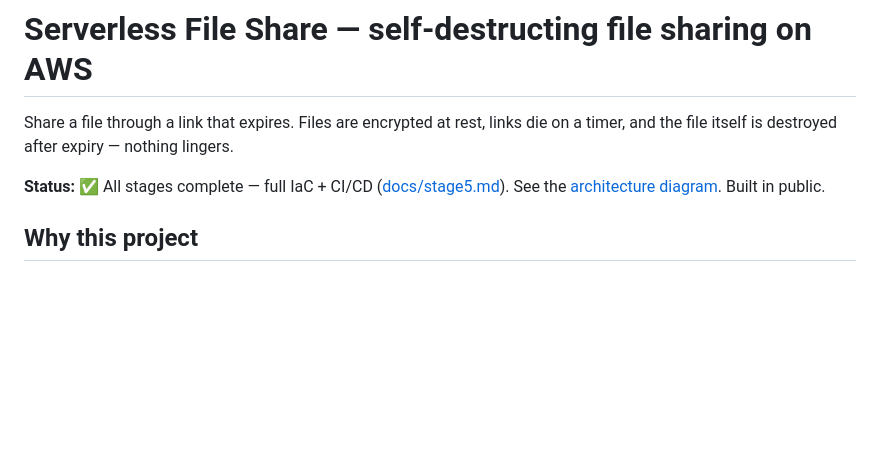
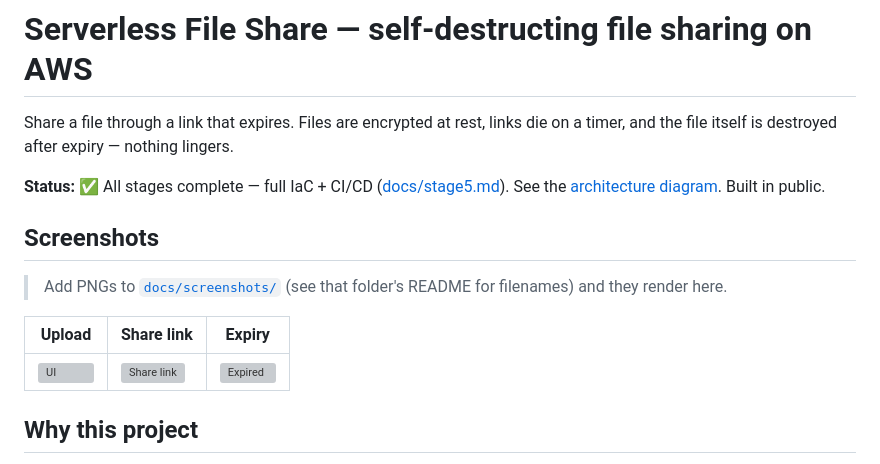
Before and after one commit to Abheenash/serverless-file-share, a Markdown page: README.md, the part around the change. Rendered like a GitHub page; blank space fills up the shorter version; grey boxes are pictures that could not be loaded.

Commit message:
docs: screenshots section + capture guide

```diff
--- a/README.md
+++ b/README.md
@@ -3,6 +3,14 @@
 Share a file through a link that expires. Files are encrypted at rest, links die on a timer, and the file itself is destroyed after expiry — nothing lingers.
 
 **Status:** ✅ All stages complete — full IaC + CI/CD ([docs/stage5.md](docs/stage5.md)). See the [architecture diagram](docs/architecture.md). Built in public.
+
+## Screenshots
+
+> Add PNGs to [`docs/screenshots/`](docs/screenshots/) (see that folder's README for filenames) and they render here.
+
+| Upload | Share link | Expiry |
+|---|---|---|
+| ![UI](docs/screenshots/01-ui.png) | ![Share link](docs/screenshots/02-share-link.png) | ![Expired](docs/screenshots/03-expired.png) |
 
 ## Why this project
 
```
